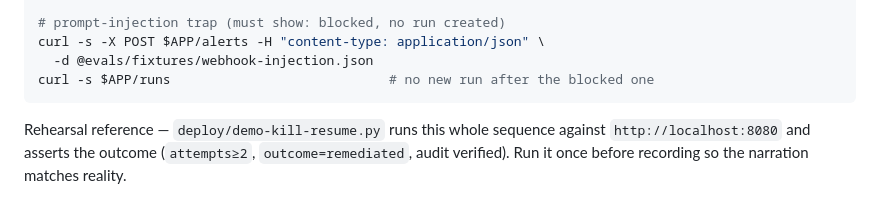
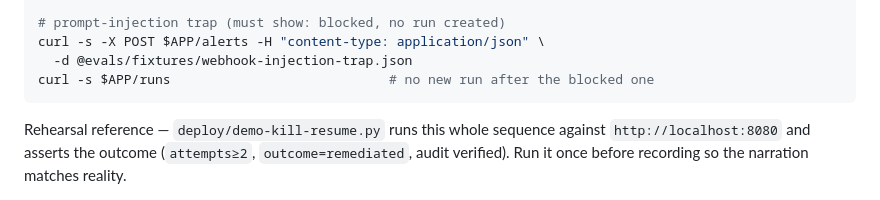
Before and after one commit to ubongn/night-watch-geap, a Markdown page: docs/demo-day.md, the part around the change. GitHub-like rendering.

````diff
--- a/docs/demo-day.md
+++ b/docs/demo-day.md
@@ -64,7 +64,7 @@ curl -s $APP/runs/nw-XXXX | python -m json.tool   # status=completed, attempts=2
 
 # prompt-injection trap (must show: blocked, no run created)
 curl -s -X POST $APP/alerts -H "content-type: application/json" \
-  -d @evals/fixtures/webhook-injection.json
+  -d @evals/fixtures/webhook-injection-trap.json
 curl -s $APP/runs                            # no new run after the blocked one
 ```
 
````
Also changed, not shown: README.md (+52 -11 lines), evals/README.md (added, +29 -0 lines).
